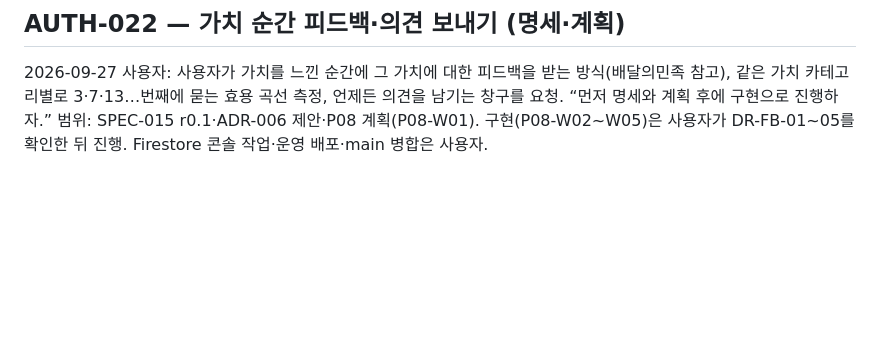
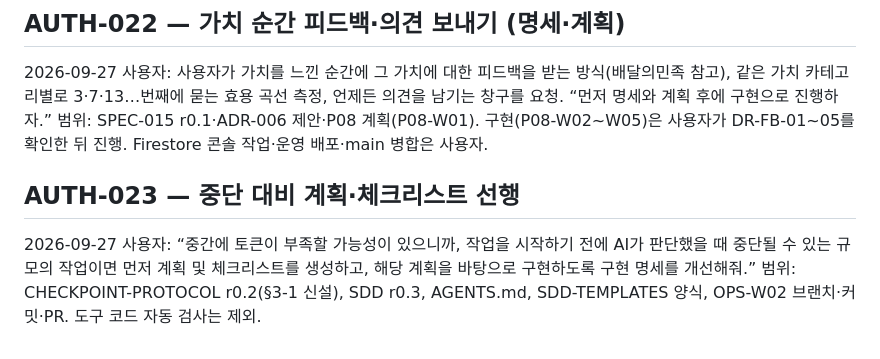
Before and after one commit to 8848man/Vencubator, a Markdown page: docs/process/APPROVALS.md, the part around the change. Rendered like a GitHub page; blank space fills up the shorter version.

Commit message:
[OPS-W02] docs: OPS-W02 계획·체크리스트와 AUTH-023
Kind: docs
Auth: AUTH-023
Agent: cowork-claude

Co-Authored-By: Claude Opus 5.5 <noreply@anthropic.com>
Claude-Session: https://claude.ai/code/session_01CZKnVns7YXnZxF9FofuCdJ

```diff
--- a/docs/process/APPROVALS.md
+++ b/docs/process/APPROVALS.md
@@ -102,3 +102,7 @@
 ## AUTH-022 — 가치 순간 피드백·의견 보내기 (명세·계획)
 
 2026-09-27 사용자: 사용자가 가치를 느낀 순간에 그 가치에 대한 피드백을 받는 방식(배달의민족 참고), 같은 가치 카테고리별로 3·7·13…번째에 묻는 효용 곡선 측정, 언제든 의견을 남기는 창구를 요청. “먼저 명세와 계획 후에 구현으로 진행하자.” 범위: SPEC-015 r0.1·ADR-006 제안·P08 계획(P08-W01). 구현(P08-W02~W05)은 사용자가 DR-FB-01~05를 확인한 뒤 진행. Firestore 콘솔 작업·운영 배포·main 병합은 사용자.
+
+## AUTH-023 — 중단 대비 계획·체크리스트 선행
+
+2026-09-27 사용자: “중간에 토큰이 부족할 가능성이 있으니까, 작업을 시작하기 전에 AI가 판단했을 때 중단될 수 있는 규모의 작업이면 먼저 계획 및 체크리스트를 생성하고, 해당 계획을 바탕으로 구현하도록 구현 명세를 개선해줘.” 범위: CHECKPOINT-PROTOCOL r0.2(§3-1 신설), SDD r0.3, AGENTS.md, SDD-TEMPLATES 양식, OPS-W02 브랜치·커밋·PR. 도구 코드 자동 검사는 제외.
```
Also changed, not shown: 1 other file.
